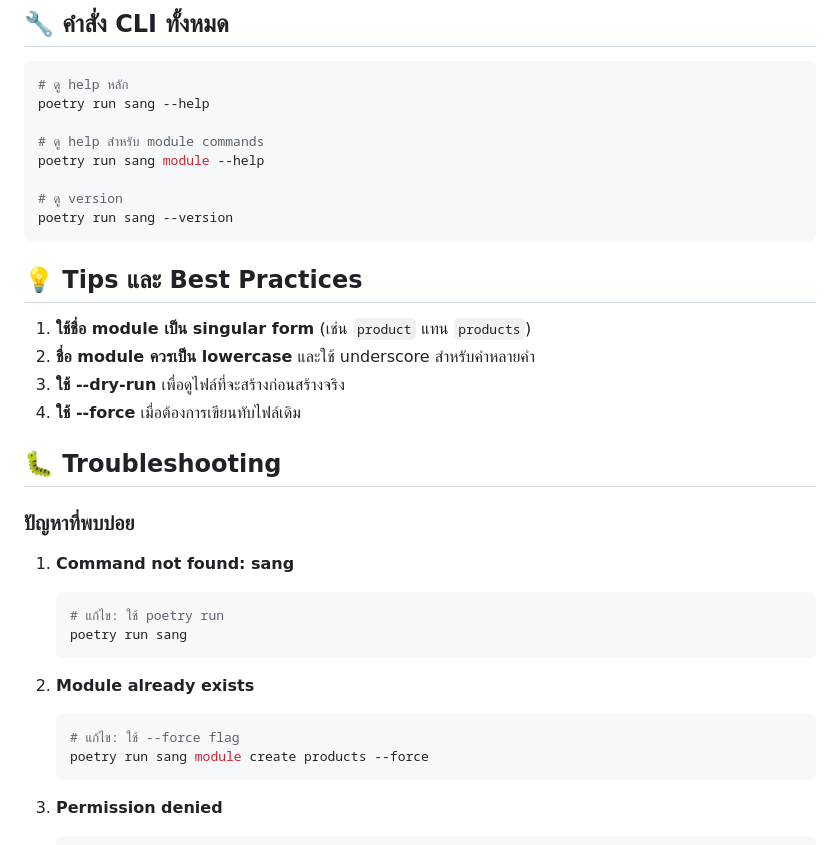
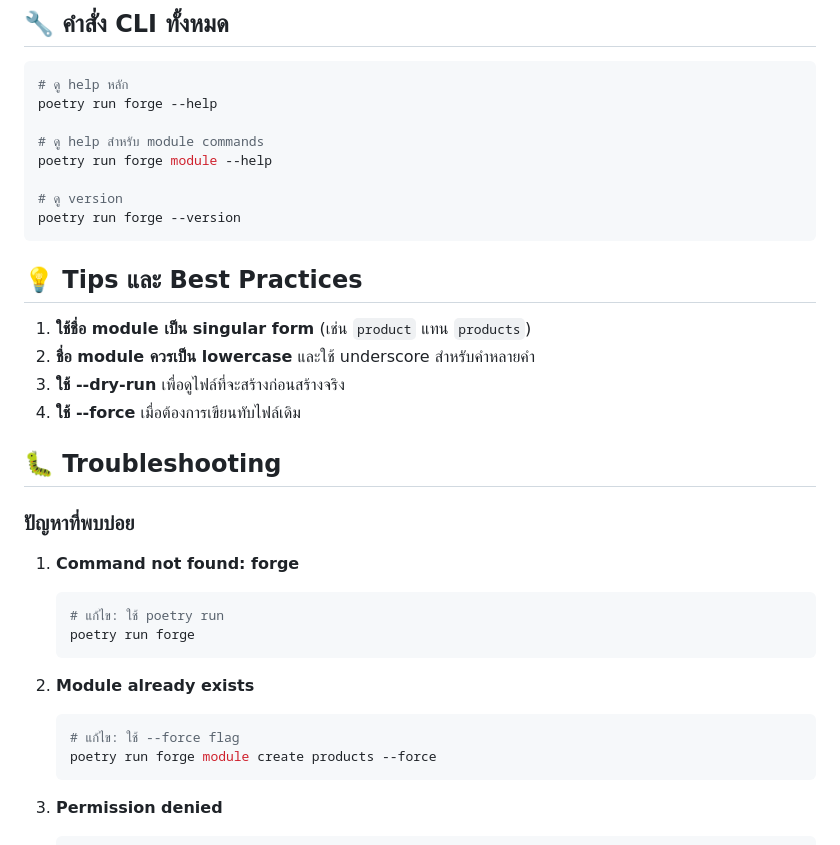
Before and after one commit to importstar/fastapi-starter, a Markdown page: cli/README.md, the part around one of its changes. GitHub-like rendering.

````diff
--- a/cli/README.md
+++ b/cli/README.md
@@ -98,13 +98,13 @@ Router ที่สร้างขึ้นจะถูกค้นหาแล
 
 ```bash
 # ดู help หลัก
-poetry run sang --help
+poetry run forge --help
 
 # ดู help สำหรับ module commands
-poetry run sang module --help
+poetry run forge module --help
 
 # ดู version
-poetry run sang --version
+poetry run forge --version
 ```
 
 ## 💡 Tips และ Best Practices
@@ -118,18 +118,18 @@ poetry run sang --version
 
 ### ปัญหาที่พบบ่อย
 
-1. **Command not found: sang**
+1. **Command not found: forge**
 
    ```bash
    # แก้ไข: ใช้ poetry run
-   poetry run sang
+   poetry run forge
    ```
 
 2. **Module already exists**
 
    ```bash
    # แก้ไข: ใช้ --force flag
-   poetry run sang module create products --force
+   poetry run forge module create products --force
    ```
 
 3. **Permission denied**
````
Also changed, not shown: other parts of cli/README.md (+14 -14 lines).
